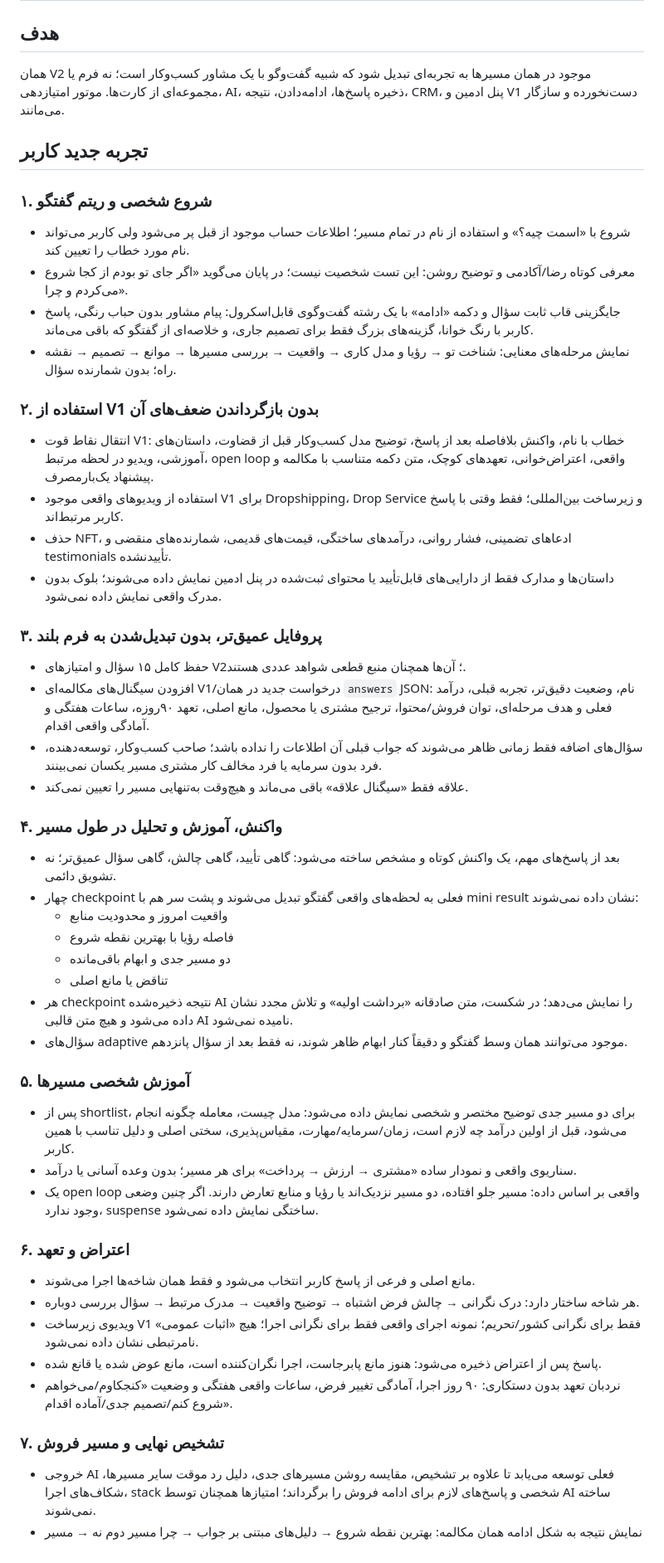
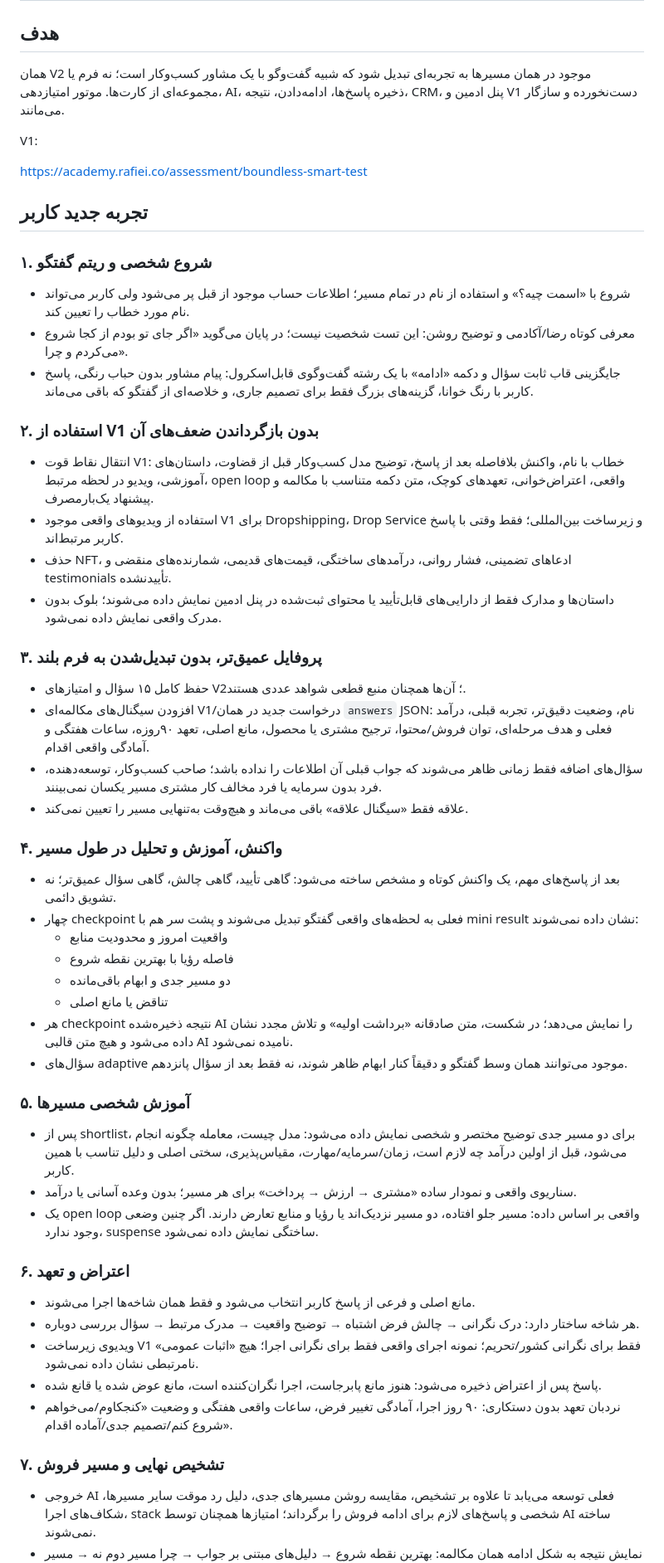
Before and after one commit to rezarafeie/boundless-global-hub, a Markdown page: .lovable/plan/بازسازی-smart-test-v2-به-گفت-وگوی-تشخیصی-و-مسیر-فروش-شخصی-2026-09-21.md, the part around one of its changes. Shown at 83% size. GitHub-like rendering.

Commit message:
Changes
Co-authored-by: rezarafeie <178115103+rezarafeie@users.noreply.github.com>

```diff
--- a/.lovable/plan.md
+++ b/.lovable/plan/بازسازی-smart-test-v2-به-گفت-وگوی-تشخیصی-و-مسیر-فروش-شخصی-2026-09-21.md
@@ -1,29 +1,37 @@
 # بازسازی Smart Test V2 به گفت‌وگوی تشخیصی و مسیر فروش شخصی
 
 ## هدف
+
 همان V2 موجود در همان مسیرها به تجربه‌ای تبدیل شود که شبیه گفت‌وگو با یک مشاور کسب‌وکار است؛ نه فرم یا مجموعه‌ای از کارت‌ها. موتور امتیازدهی، AI، ذخیره پاسخ‌ها، ادامه‌دادن، نتیجه، CRM، پنل ادمین و V1 دست‌نخورده و سازگار می‌مانند.
+
+V1:
+
+https://academy.rafiei.co/assessment/boundless-smart-test
 
 ## تجربه جدید کاربر
 
 ### ۱. شروع شخصی و ریتم گفتگو
+
 - شروع با «اسمت چیه؟» و استفاده از نام در تمام مسیر؛ اطلاعات حساب موجود از قبل پر می‌شود ولی کاربر می‌تواند نام مورد خطاب را تعیین کند.
 - معرفی کوتاه رضا/آکادمی و توضیح روشن: این تست شخصیت نیست؛ در پایان می‌گوید «اگر جای تو بودم از کجا شروع می‌کردم و چرا».
 - جایگزینی قاب ثابت سؤال و دکمه «ادامه» با یک رشته گفت‌وگوی قابل‌اسکرول: پیام مشاور بدون حباب رنگی، پاسخ کاربر با رنگ خوانا، گزینه‌های بزرگ فقط برای تصمیم جاری، و خلاصه‌ای از گفتگو که باقی می‌ماند.
-- نمایش مرحله‌های معنایی: شناخت تو → رؤیا و مدل کاری → واقعیت → بررسی مسیرها → موانع → تصمیم → نقشه راه؛ بدون شمارنده سؤال.
 
 ### ۲. استفاده از V1 بدون بازگرداندن ضعف‌های آن
+
 - انتقال نقاط قوت V1: خطاب با نام، واکنش بلافاصله بعد از پاسخ، توضیح مدل کسب‌وکار قبل از قضاوت، داستان‌های آموزشی، ویدیو در لحظه مرتبط، open loop واقعی، اعتراض‌خوانی، تعهدهای کوچک، متن دکمه متناسب با مکالمه و پیشنهاد یک‌بارمصرف.
 - استفاده از ویدیوهای واقعی موجود V1 برای Dropshipping، Drop Service و زیرساخت بین‌المللی؛ فقط وقتی با پاسخ کاربر مرتبط‌اند.
 - حذف NFT، ادعاهای تضمینی، فشار روانی، درآمدهای ساختگی، قیمت‌های قدیمی، شمارنده‌های منقضی و testimonials تأییدنشده.
 - داستان‌ها و مدارک فقط از دارایی‌های قابل‌تأیید یا محتوای ثبت‌شده در پنل ادمین نمایش داده می‌شوند؛ بلوک بدون مدرک واقعی نمایش داده نمی‌شود.
 
 ### ۳. پروفایل عمیق‌تر، بدون تبدیل‌شدن به فرم بلند
+
 - حفظ کامل ۱۵ سؤال و امتیازهای V2؛ آن‌ها همچنان منبع قطعی شواهد عددی هستند.
 - افزودن سیگنال‌های مکالمه‌ای V1/درخواست جدید در همان `answers` JSON: نام، وضعیت دقیق‌تر، تجربه قبلی، درآمد فعلی و هدف مرحله‌ای، توان فروش/محتوا، ترجیح مشتری یا محصول، مانع اصلی، تعهد ۹۰روزه، ساعات هفتگی و آمادگی واقعی اقدام.
 - سؤال‌های اضافه فقط زمانی ظاهر می‌شوند که جواب قبلی آن اطلاعات را نداده باشد؛ صاحب کسب‌وکار، توسعه‌دهنده، فرد بدون سرمایه یا فرد مخالف کار مشتری مسیر یکسان نمی‌بینند.
 - علاقه فقط «سیگنال علاقه» باقی می‌ماند و هیچ‌وقت به‌تنهایی مسیر را تعیین نمی‌کند.
 
 ### ۴. واکنش، آموزش و تحلیل در طول مسیر
+
 - بعد از پاسخ‌های مهم، یک واکنش کوتاه و مشخص ساخته می‌شود: گاهی تأیید، گاهی چالش، گاهی سؤال عمیق‌تر؛ نه تشویق دائمی.
 - چهار checkpoint فعلی به لحظه‌های واقعی گفتگو تبدیل می‌شوند و پشت سر هم با mini result نشان داده نمی‌شوند:
   - واقعیت امروز و محدودیت منابع
@@ -34,11 +42,13 @@
 - سؤال‌های adaptive موجود می‌توانند همان وسط گفتگو و دقیقاً کنار ابهام ظاهر شوند، نه فقط بعد از سؤال پانزدهم.
 
 ### ۵. آموزش شخصی مسیرها
+
 - پس از shortlist، برای دو مسیر جدی توضیح مختصر و شخصی نمایش داده می‌شود: مدل چیست، معامله چگونه انجام می‌شود، قبل از اولین درآمد چه لازم است، زمان/سرمایه/مهارت، مقیاس‌پذیری، سختی اصلی و دلیل تناسب با همین کاربر.
 - سناریوی واقعی و نمودار ساده «مشتری → ارزش → پرداخت» برای هر مسیر؛ بدون وعده آسانی یا درآمد.
 - یک open loop واقعی بر اساس داده: مسیر جلو افتاده، دو مسیر نزدیک‌اند یا رؤیا و منابع تعارض دارند. اگر چنین وضعی وجود ندارد، suspense ساختگی نمایش داده نمی‌شود.
 
 ### ۶. اعتراض و تعهد
+
 - مانع اصلی و فرعی از پاسخ کاربر انتخاب می‌شود و فقط همان شاخه‌ها اجرا می‌شوند.
 - هر شاخه ساختار دارد: درک نگرانی → چالش فرض اشتباه → توضیح واقعیت → مدرک مرتبط → سؤال بررسی دوباره.
 - ویدیوی زیرساخت V1 فقط برای نگرانی کشور/تحریم؛ نمونه اجرای واقعی فقط برای نگرانی اجرا؛ هیچ «اثبات عمومی» نامرتبطی نشان داده نمی‌شود.
@@ -46,6 +56,7 @@
 - نردبان تعهد بدون دستکاری: ۹۰ روز اجرا، آمادگی تغییر فرض، ساعات واقعی هفتگی و وضعیت «کنجکاوم/می‌خواهم شروع کنم/تصمیم جدی/آماده اقدام».
 
 ### ۷. تشخیص نهایی و مسیر فروش
+
 - خروجی AI فعلی توسعه می‌یابد تا علاوه بر تشخیص، مقایسه روشن مسیرهای جدی، دلیل رد موقت سایر مسیرها، شکاف‌های اجرا، stack شخصی و پاسخ‌های لازم برای ادامه فروش را برگرداند؛ امتیازها همچنان توسط AI ساخته نمی‌شوند.
 - نمایش نتیجه به شکل ادامه همان مکالمه: بهترین نقطه شروع → دلیل‌های مبتنی بر جواب → چرا مسیر دوم نه → مسیر بلندمدت → ریسک اصلی → نقشه ۳۰/۶۰/۹۰ روزه.
 - تحلیل شکاف مشخص می‌کند کاربر دقیقاً چه آموزش، ابزار، زیرساخت پرداخت، فروش، تحویل و پشتیبانی نیاز دارد.
```
Also changed, not shown: other parts of .lovable/plan/بازسازی-smart-test-v2-به-گفت-وگوی-تشخیصی-و-مسیر-فروش-شخصی-2026-09-21.md (+3 -0 lines).
